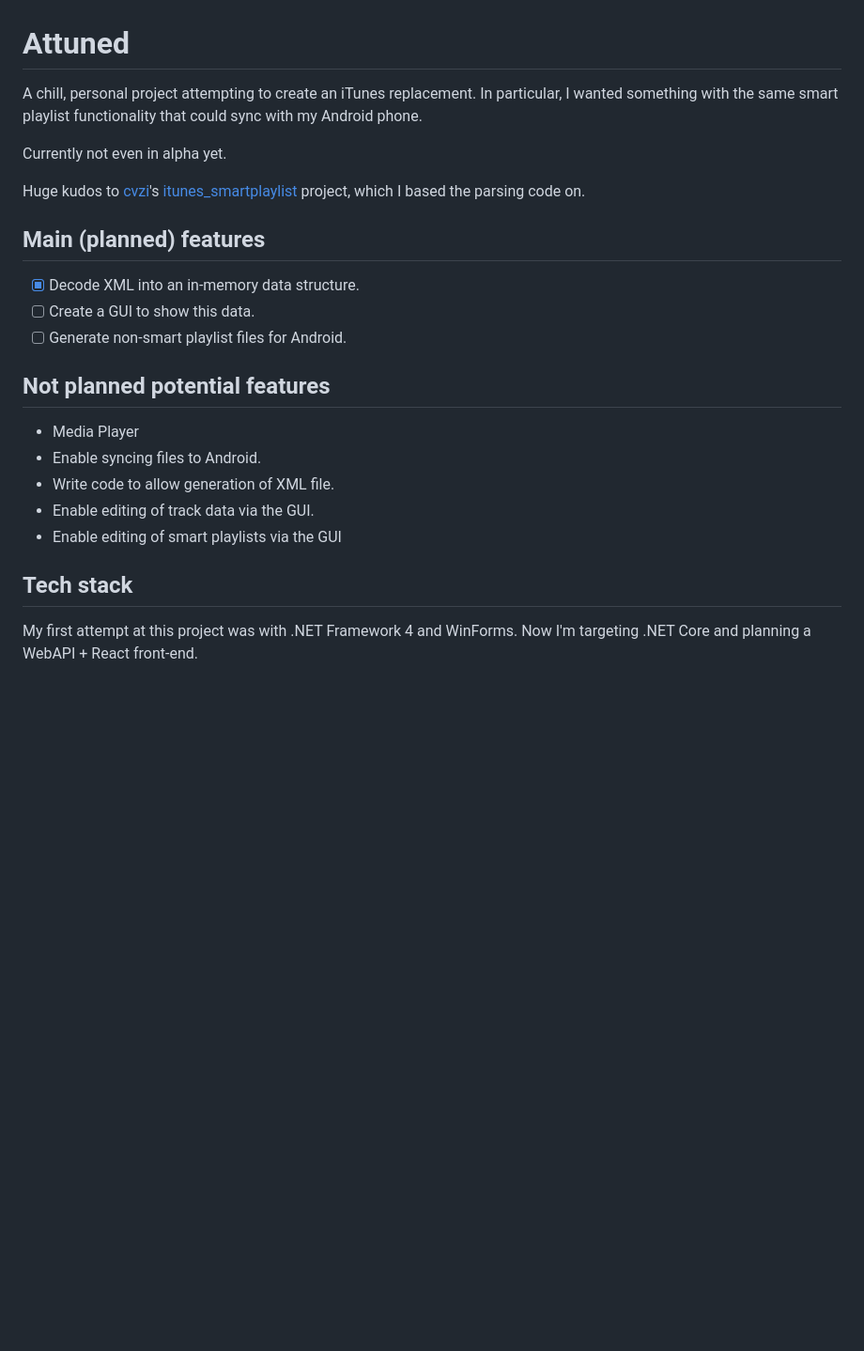
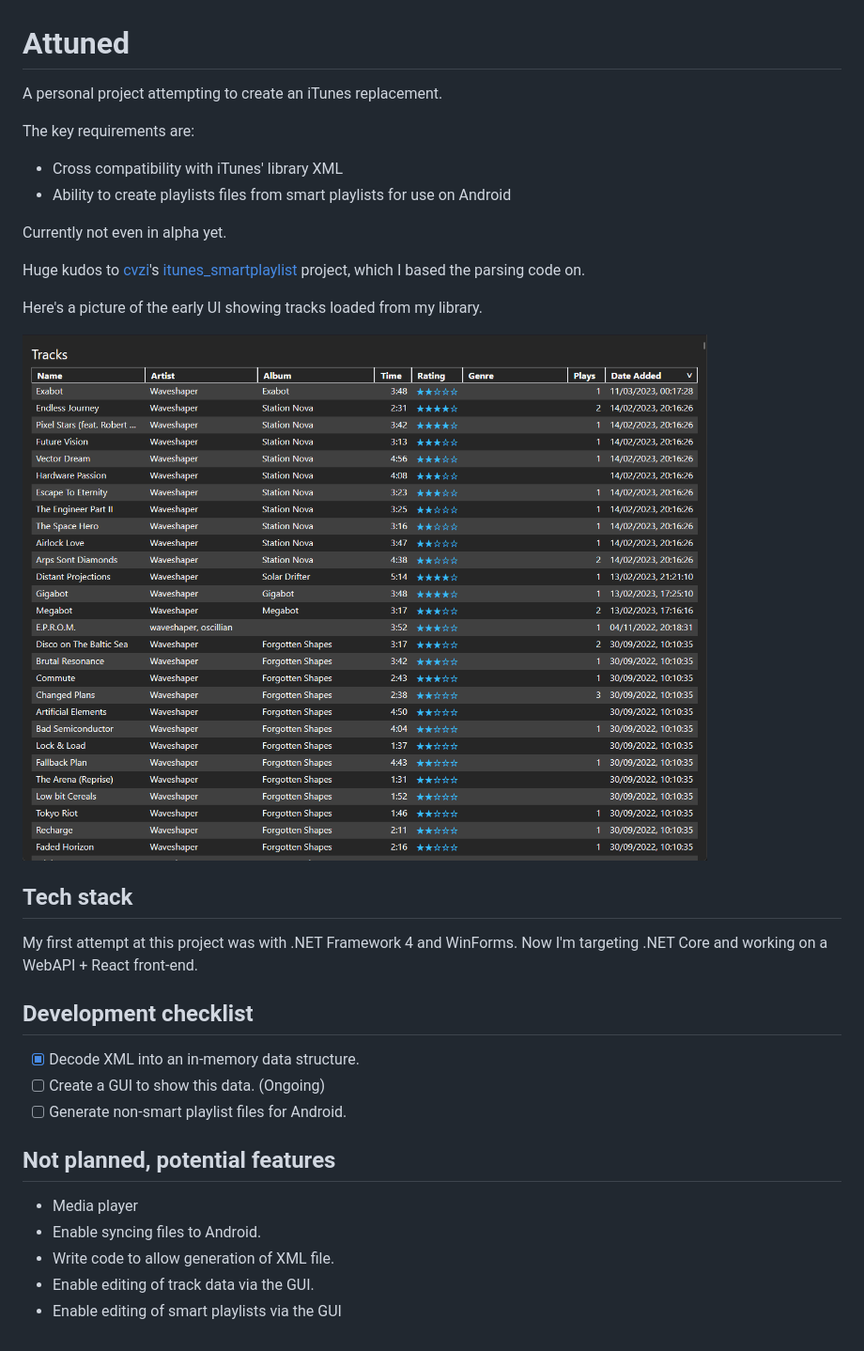
Before and after one commit to ArmandBernard/Attuned, a Markdown page: README.md, the part around the change. Shown at 94% size. GitHub-like rendering; pictures changed too: TracksUI.png (added); blank space fills up the shorter version.

```diff
--- a/README.md
+++ b/README.md
@@ -1,28 +1,34 @@
 # Attuned
 
-A chill, personal project attempting to create an iTunes replacement.
-In particular, I wanted something with the same smart playlist functionality that could sync with my Android phone.
+A personal project attempting to create an iTunes replacement.
+
+The key requirements are:
+- Cross compatibility with iTunes' library XML
+- Ability to create playlists files from smart playlists for use on Android
 
 Currently not even in alpha yet.
 
-Huge kudos to [cvzi](https://github.com/cvzi)'s [itunes_smartplaylist](https://github.com/cvzi/itunes_smartplaylist)
-project, which I based the parsing code on.
+Huge kudos to [cvzi](https://github.com/cvzi)'s [itunes_smartplaylist](https://github.com/cvzi/itunes_smartplaylist) project, which I based the parsing code on.
 
-## Main (planned) features
+Here's a picture of the early UI showing tracks loaded from my library.
+
+![Tracks view](./TracksUI.png)
+
+## Tech stack
+
+My first attempt at this project was with .NET Framework 4 and WinForms. Now I'm targeting .NET Core and working on a
+WebAPI + React front-end.
+
+## Development checklist
 
 - [x] Decode XML into an in-memory data structure.
-- [ ] Create a GUI to show this data.
+- [ ] Create a GUI to show this data. (Ongoing)
 - [ ] Generate non-smart playlist files for Android.
 
-## Not planned potential features
+## Not planned, potential features
 
-- Media Player
+- Media player
 - Enable syncing files to Android.
 - Write code to allow generation of XML file.
 - Enable editing of track data via the GUI.
 - Enable editing of smart playlists via the GUI
-
-## Tech stack
-
-My first attempt at this project was with .NET Framework 4 and WinForms. Now I'm targeting .NET Core and planning a
-WebAPI + React front-end.
```
